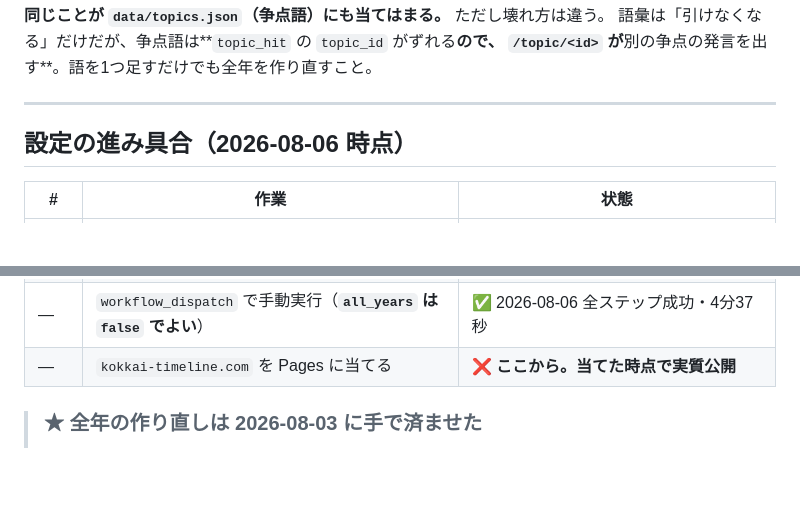
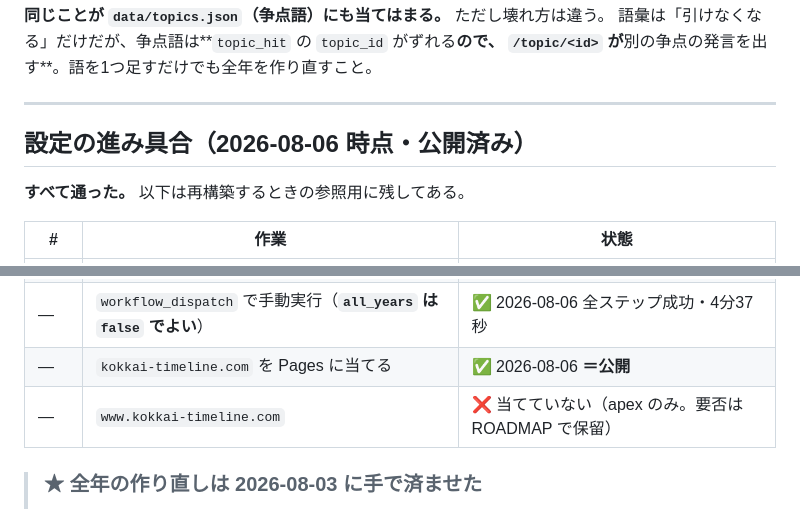
Before and after one commit to k3nsaku/KokkaiTimeline, a Markdown page: docs/PIPELINE.md, 2 parts joined by grey strips. GitHub-like rendering; blank space fills up the shorter version.

```diff
--- a/docs/PIPELINE.md
+++ b/docs/PIPELINE.md
@@ -125,7 +125,9 @@ R2・状態バケット・Pages まで手で反映済み。
 
 ---
 
-## 設定の進み具合（2026-08-06 時点）
+## 設定の進み具合（2026-08-06 時点・**公開済み**）
+
+**すべて通った。** 以下は再構築するときの参照用に残してある。
 
 | # | 作業 | 状態 |
 |---|---|---|
@@ -150,7 +152,8 @@ R2・状態バケット・Pages まで手で反映済み。
 | — | **Actions の Workflow permissions を Read and write に** | ✅ 2026-08-06（台帳の書き戻し用） |
 | — | `daily.yml` が Actions に登録される | ✅ 2026-08-06。**初回 push では登録されなかった**（下の囲み） |
 | — | `workflow_dispatch` で手動実行（**`all_years` は `false` でよい**） | ✅ 2026-08-06 全ステップ成功・4分37秒 |
-| — | `kokkai-timeline.com` を Pages に当てる | ❌ **ここから。当てた時点で実質公開** |
+| — | `kokkai-timeline.com` を Pages に当てる | ✅ 2026-08-06 **＝公開** |
+| — | `www.kokkai-timeline.com` | ❌ 当てていない（apex のみ。要否は ROADMAP で保留） |
 
 > ### ★ 全年の作り直しは 2026-08-03 に手で済ませた
 >
```
Also changed, not shown: README.md (+5 -3 lines), docs/ROADMAP.md (+21 -34 lines).
